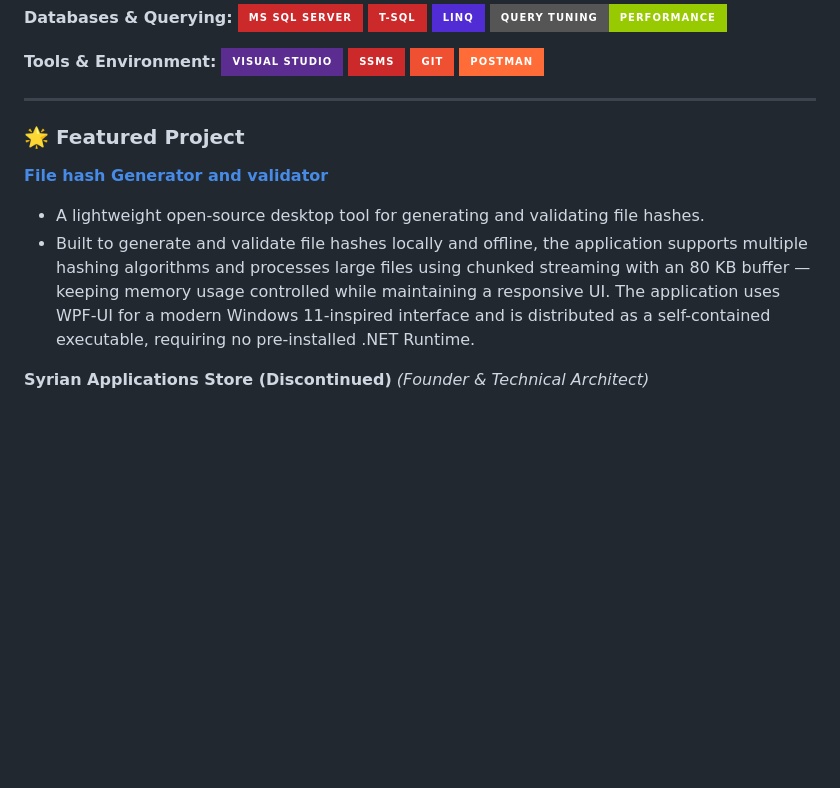
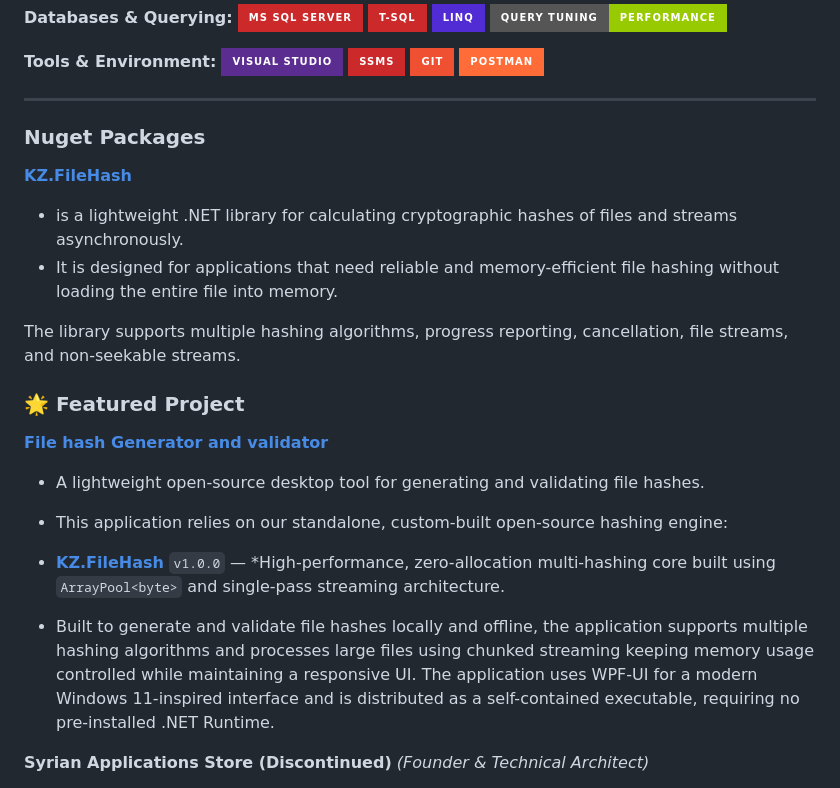
Before and after one commit to Kareem-Zein/Kareem-Zein, a Markdown page: README.md, the part around the change. Drawn GitHub-style; badges without logos; blank space fills up the shorter version.

Commit message:
Add Nuget Packages section to README
Added section for Nuget Packages and details about KZ.FileHash library.

```diff
--- a/README.md
+++ b/README.md
@@ -38,12 +38,21 @@ Results-driven .NET Software Engineer with **3+ years of experience** architecti
 ![Postman](https://img.shields.io/badge/Postman-FF6C37?style=for-the-badge&logo=postman&logoColor=white)
 
 ---
+### Nuget Packages
+[**KZ.FileHash**](https://www.nuget.org/packages/KZ.FileHash)
+*  is a lightweight .NET library for calculating cryptographic hashes of files and streams asynchronously.
+*  It is designed for applications that need reliable and memory-efficient file hashing without loading the entire file into memory.
+
+The library supports multiple hashing algorithms, progress reporting, cancellation, file streams, and non-seekable streams.
 
 ### 🌟 Featured Project
 
 [**File hash Generator and validator**](https://github.com/Kareem-Zein/FileHashGeneratorAndValidator)
 * A lightweight open-source desktop tool for generating and validating file hashes.
-* Built to generate and validate file hashes locally and offline, the application supports multiple hashing algorithms and processes large files using chunked streaming with an 80 KB buffer — keeping memory usage controlled while maintaining a responsive UI.
+* This application relies on our standalone, custom-built open-source hashing engine:
+* **[KZ.FileHash](https://www.nuget.org/packages/KZ.FileHash)** `v1.0.0` — *High-performance, zero-allocation multi-hashing core built using `ArrayPool<byte>` and single-pass streaming architecture.
+
+* Built to generate and validate file hashes locally and offline, the application supports multiple hashing algorithms and processes large files using chunked streaming keeping memory usage controlled while maintaining a responsive UI.
             The application uses WPF-UI for a modern Windows 11-inspired interface and is distributed as a self-contained executable, requiring no pre-installed .NET Runtime.
 
 **Syrian Applications Store (Discontinued)** *(Founder & Technical Architect)*
```
